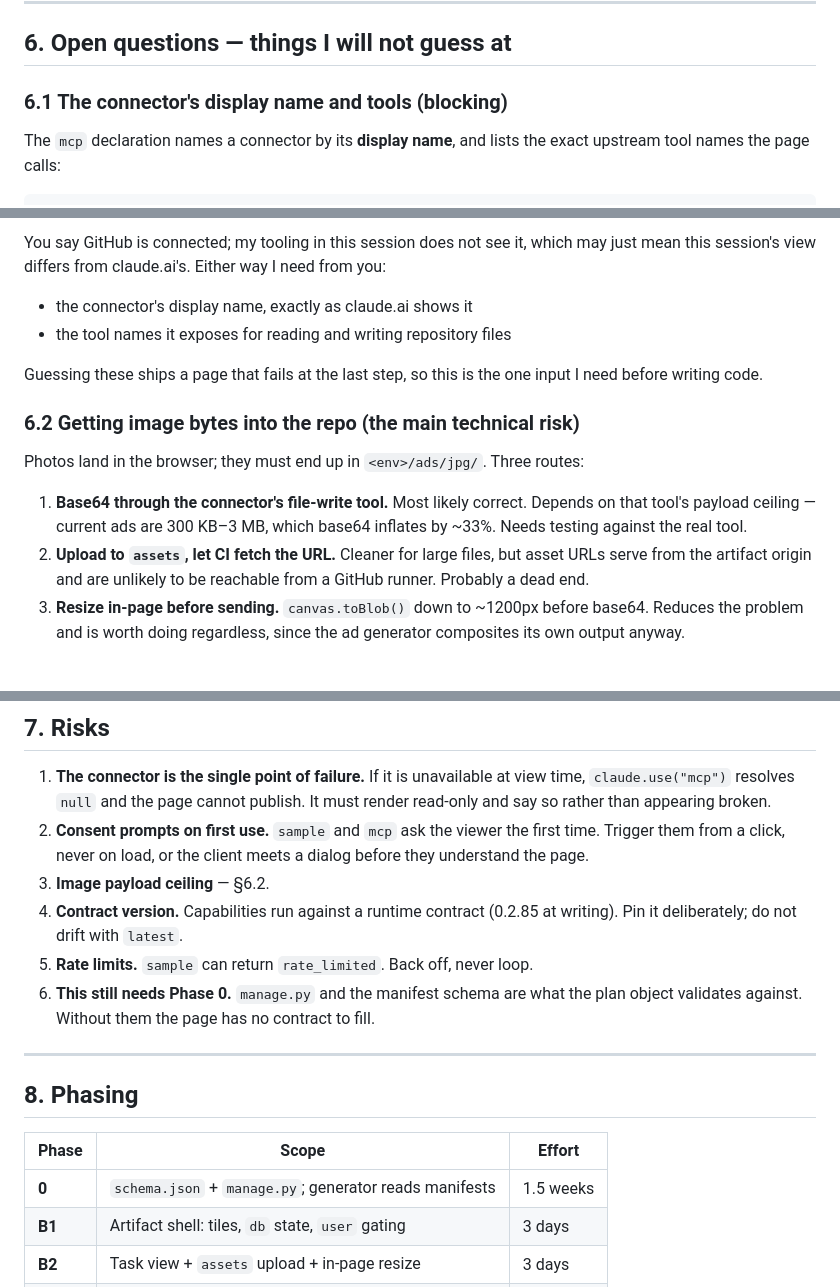
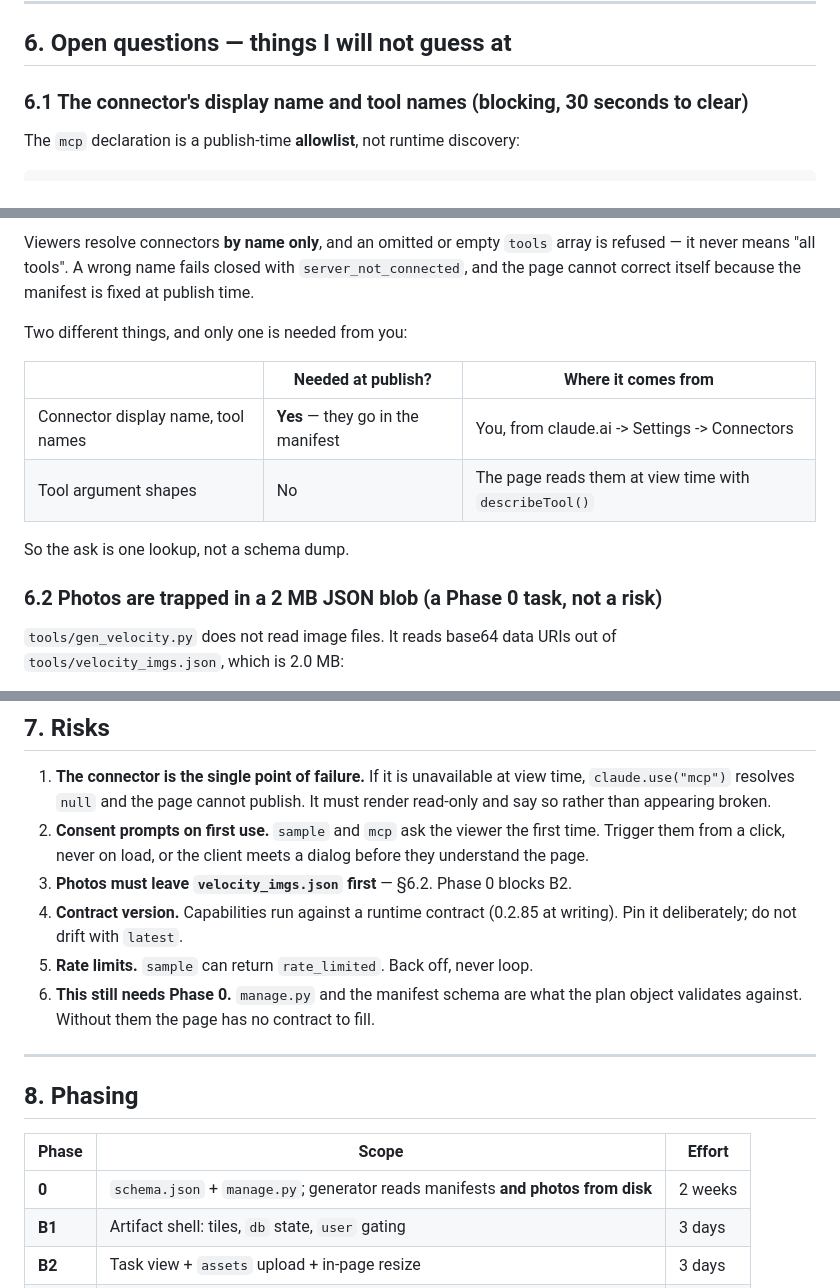
Before and after one commit to Cloudstrucc/automotive-studio, a Markdown page: docs/OPTION_B_PLAN.md, 3 parts joined by grey strips. Rendered like a GitHub page.

Commit message:
Correct the image question in the Option B plan
I had called the image path a payload-size risk against the connector.
Checking the generator shows the real obstacle: it reads base64 data
URIs out of a 2 MB velocity_imgs.json rather than image files, so every
photo change rewrites that blob.

Recast as a Phase 0 task -- move photos to ordinary files and resize in
the browser -- which also affects the other two options equally. Phase 0
grows to two weeks. Also narrows the connector ask to names only, since
argument shapes are readable at view time.

Co-Authored-By: Claude Opus 5 <noreply@anthropic.com>

````diff
--- a/docs/OPTION_B_PLAN.md
+++ b/docs/OPTION_B_PLAN.md
@@ -177,9 +177,8 @@ schema from this description".
 
 ## 6. Open questions — things I will not guess at
 
-### 6.1 The connector's display name and tools **(blocking)**
+### 6.1 The connector's display name and tool names **(blocking, 30 seconds to clear)**
 
-The `mcp` declaration names a connector by its **display name**, and lists the exact
-upstream tool names the page calls:
+The `mcp` declaration is a publish-time **allowlist**, not runtime discovery:
 
 ```js
@@ -189,25 +186,21 @@ capabilities: {
 ```
 
-You say GitHub is connected; my tooling in this session does not see it, which may just
-mean this session's view differs from claude.ai's. Either way I need from you:
+Viewers resolve connectors **by name only**, and an omitted or empty `tools` array is
+refused — it never means "all tools". A wrong name fails closed with
+`server_not_connected`, and the page cannot correct itself because the manifest is fixed
+at publish time.
 
-- the connector's display name, exactly as claude.ai shows it
-- the tool names it exposes for reading and writing repository files
+Two different things, and only one is needed from you:
 
-Guessing these ships a page that fails at the last step, so this is the one input I need
-before writing code.
+| | Needed at publish? | Where it comes from |
+|---|---|---|
+| Connector display name, tool names | **Yes** — they go in the manifest | You, from claude.ai -> Settings -> Connectors |
+| Tool argument shapes | No | The page reads them at view time with `describeTool()` |
 
-### 6.2 Getting image bytes into the repo **(the main technical risk)**
+So the ask is one lookup, not a schema dump.
 
-Photos land in the browser; they must end up in `<env>/ads/jpg/`. Three routes:
+### 6.2 Photos are trapped in a 2 MB JSON blob **(a Phase 0 task, not a risk)**
 
-1. **Base64 through the connector's file-write tool.** Most likely correct. Depends on
-   that tool's payload ceiling — current ads are 300 KB–3 MB, which base64 inflates by
-   ~33%. Needs testing against the real tool.
-2. **Upload to `assets`, let CI fetch the URL.** Cleaner for large files, but asset URLs
-   serve from the artifact origin and are unlikely to be reachable from a GitHub runner.
-   Probably a dead end.
-3. **Resize in-page before sending.** `canvas.toBlob()` down to ~1200px before base64.
-   Reduces the problem and is worth doing regardless, since the ad generator composites
-   its own output anyway.
+`tools/gen_velocity.py` does not read image files. It reads base64 data URIs out of
+`tools/velocity_imgs.json`, which is 2.0 MB:
 
@@ -230,7 +244,7 @@ Photos land in the browser; they must end up in `<env>/ads/jpg/`. Three routes:
 2. **Consent prompts on first use.** `sample` and `mcp` ask the viewer the first time.
    Trigger them from a click, never on load, or the client meets a dialog before they
    understand the page.
-3. **Image payload ceiling** — §6.2.
+3. **Photos must leave `velocity_imgs.json` first** — §6.2. Phase 0 blocks B2.
 4. **Contract version.** Capabilities run against a runtime contract (0.2.85 at writing).
    Pin it deliberately; do not drift with `latest`.
 5. **Rate limits.** `sample` can return `rate_limited`. Back off, never loop.
@@ -243,7 +257,7 @@ Photos land in the browser; they must end up in `<env>/ads/jpg/`. Three routes:
 
 | Phase | Scope | Effort |
 |---|---|---|
-| **0** | `schema.json` + `manage.py`; generator reads manifests | 1.5 weeks |
+| **0** | `schema.json` + `manage.py`; generator reads manifests **and photos from disk** | 2 weeks |
 | **B1** | Artifact shell: tiles, `db` state, `user` gating | 3 days |
 | **B2** | Task view + `assets` upload + in-page resize | 3 days |
 | **B3** | `sample` plan/confirm loop with editable fields | 4 days |
````
Also changed, not shown: other parts of docs/OPTION_B_PLAN.md (+23 -4 lines).
